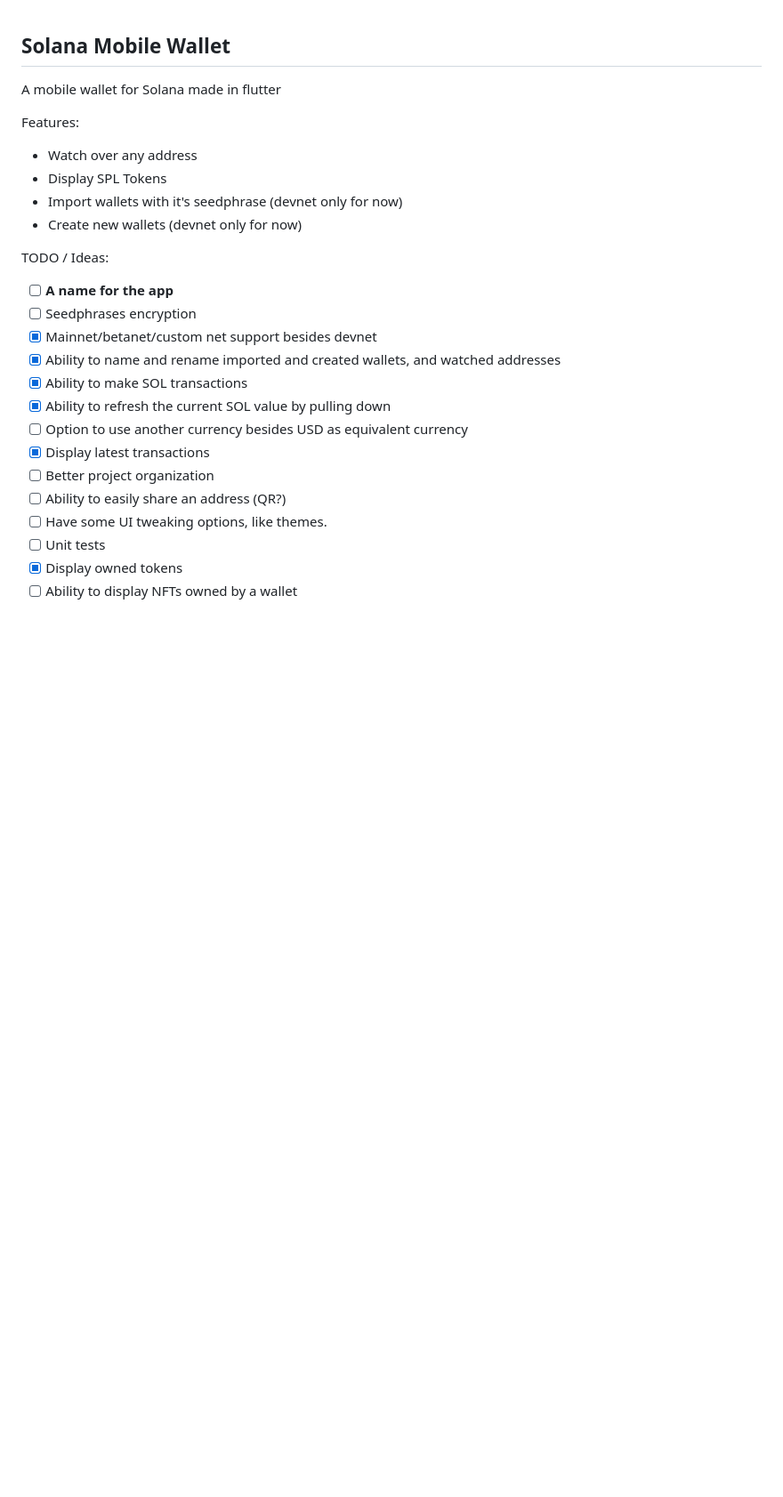
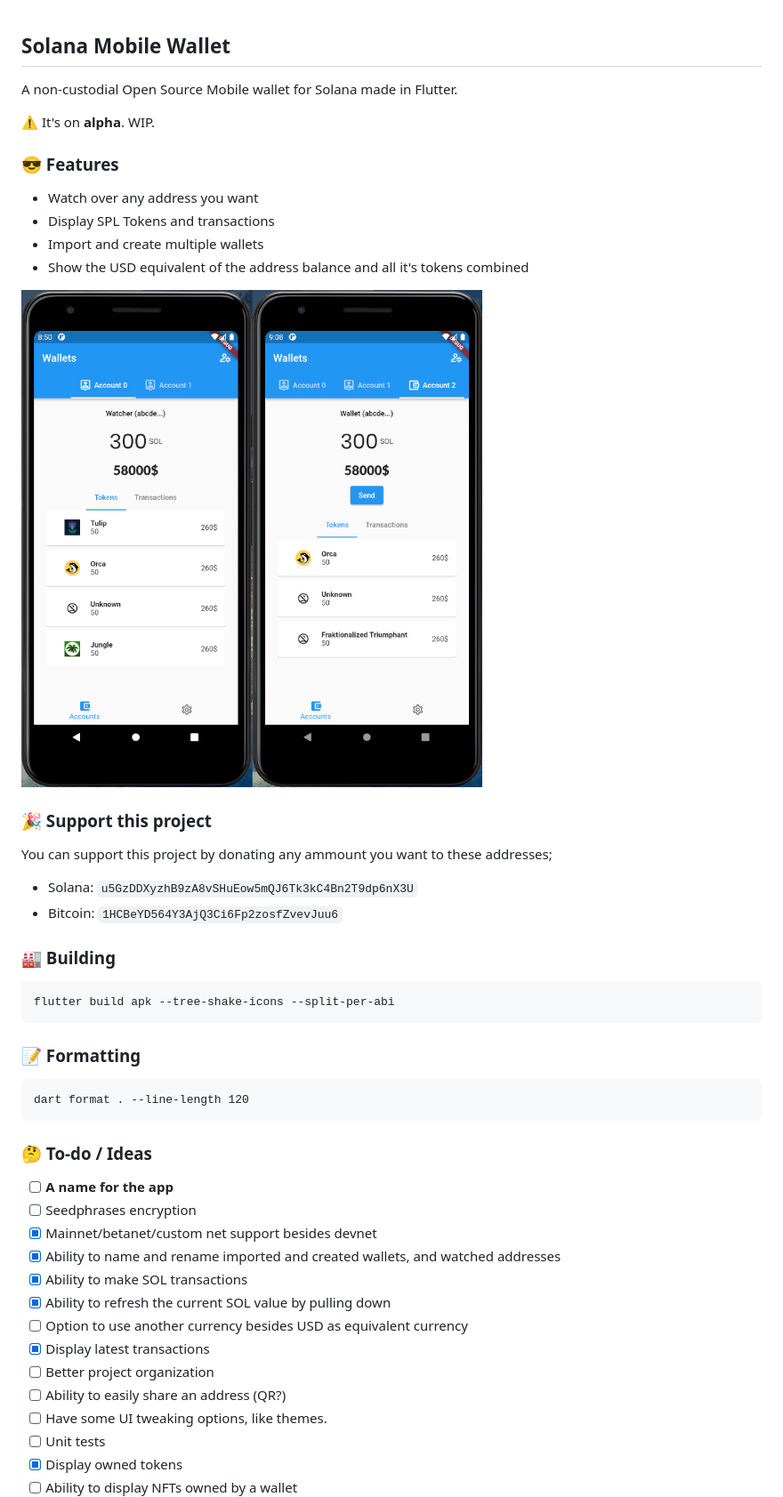
Before and after one commit to marc2332/reactor-wallet, a Markdown page: README.md, the part around the change printed below. Shown: that part at 89% size. GitHub-like rendering; pictures changed too: screenshot.png (added); blank space fills up the shorter version.

````diff
--- a/README.md
+++ b/README.md
@@ -1,14 +1,35 @@
 ## Solana Mobile Wallet
 
-A mobile wallet for Solana made in flutter
+A non-custodial Open Source Mobile wallet for Solana made in Flutter.
 
-Features:
-- Watch over any address
-- Display SPL Tokens
-- Import wallets with it's seedphrase (devnet only for now)
-- Create new wallets (devnet only for now)
+⚠ It's on **alpha**. WIP.
 
-TODO / Ideas:
+### 😎 Features
+- Watch over any address you want
+- Display SPL Tokens and transactions
+- Import and create multiple wallets
+- Show the USD equivalent of the address balance and all it's tokens combined
+
+
+![Example screenshot](screenshot.png)
+
+### 🎉 Support this project
+You can support this project by donating any ammount you want to these addresses;
+
+- Solana: `u5GzDDXyzhB9zA8vSHuEow5mQJ6Tk3kC4Bn2T9dp6nX3U`
+- Bitcoin: `1HCBeYD564Y3AjQ3Ci6Fp2zosfZvevJuu6`
+
+### 🏭 Building
+```
+flutter build apk --tree-shake-icons --split-per-abi
+```
+
+### 📝 Formatting
+```
+dart format . --line-length 120
+```
+
+### 🤔 To-do / Ideas
 - [ ] **A name for the app**
 - [ ] Seedphrases encryption
 - [x] Mainnet/betanet/custom net support besides devnet
````
Also changed, not shown: other parts of README.md (+0 -19 lines), 2 other files.
